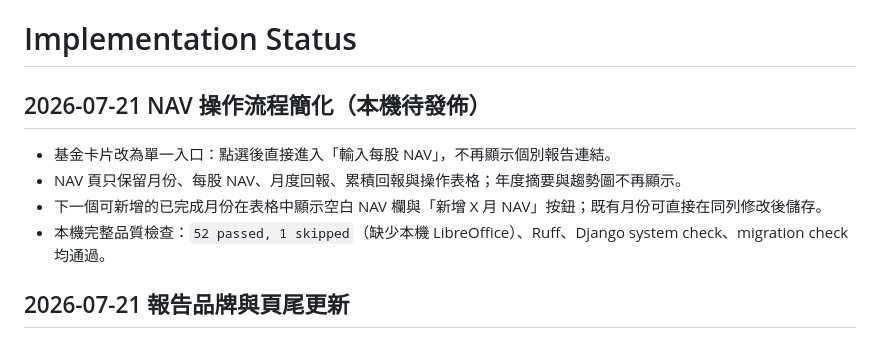
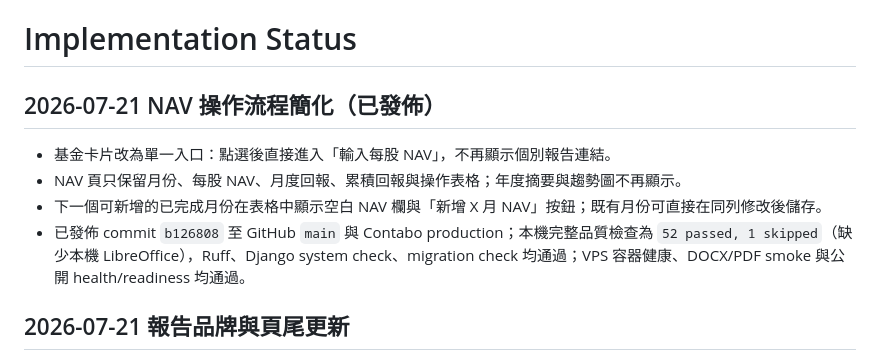
Before and after one commit to aaronckyau/license9_nav, a Markdown page: docs/IMPLEMENTATION_STATUS.md, the part around the change. Drawn GitHub-style.

Commit message:
Record NAV workflow deployment

```diff
--- a/docs/IMPLEMENTATION_STATUS.md
+++ b/docs/IMPLEMENTATION_STATUS.md
@@ -1,11 +1,11 @@
 # Implementation Status
 
-## 2026-07-21 NAV 操作流程簡化（本機待發佈）
+## 2026-07-21 NAV 操作流程簡化（已發佈）
 
 - 基金卡片改為單一入口：點選後直接進入「輸入每股 NAV」，不再顯示個別報告連結。
 - NAV 頁只保留月份、每股 NAV、月度回報、累積回報與操作表格；年度摘要與趨勢圖不再顯示。
 - 下一個可新增的已完成月份在表格中顯示空白 NAV 欄與「新增 X 月 NAV」按鈕；既有月份可直接在同列修改後儲存。
-- 本機完整品質檢查：`52 passed, 1 skipped`（缺少本機 LibreOffice）、Ruff、Django system check、migration check 均通過。
+- 已發佈 commit `b126808` 至 GitHub `main` 與 Contabo production；本機完整品質檢查為 `52 passed, 1 skipped`（缺少本機 LibreOffice），Ruff、Django system check、migration check 均通過；VPS 容器健康、DOCX/PDF smoke 與公開 health/readiness 均通過。
 
 ## 2026-07-21 報告品牌與頁尾更新
 
```
